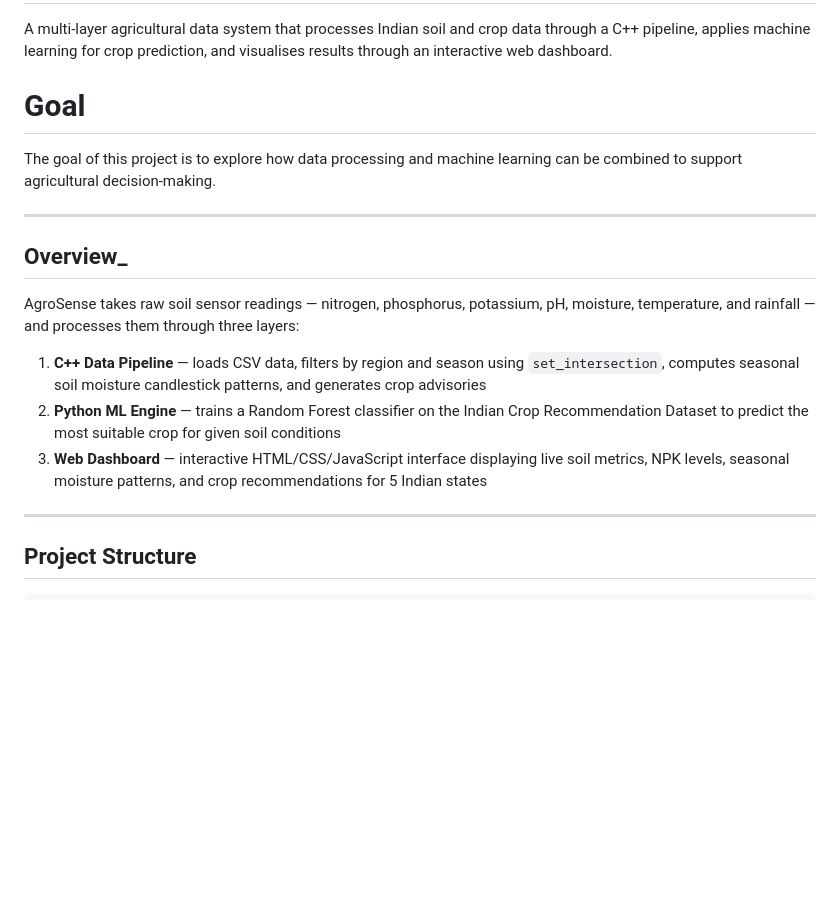
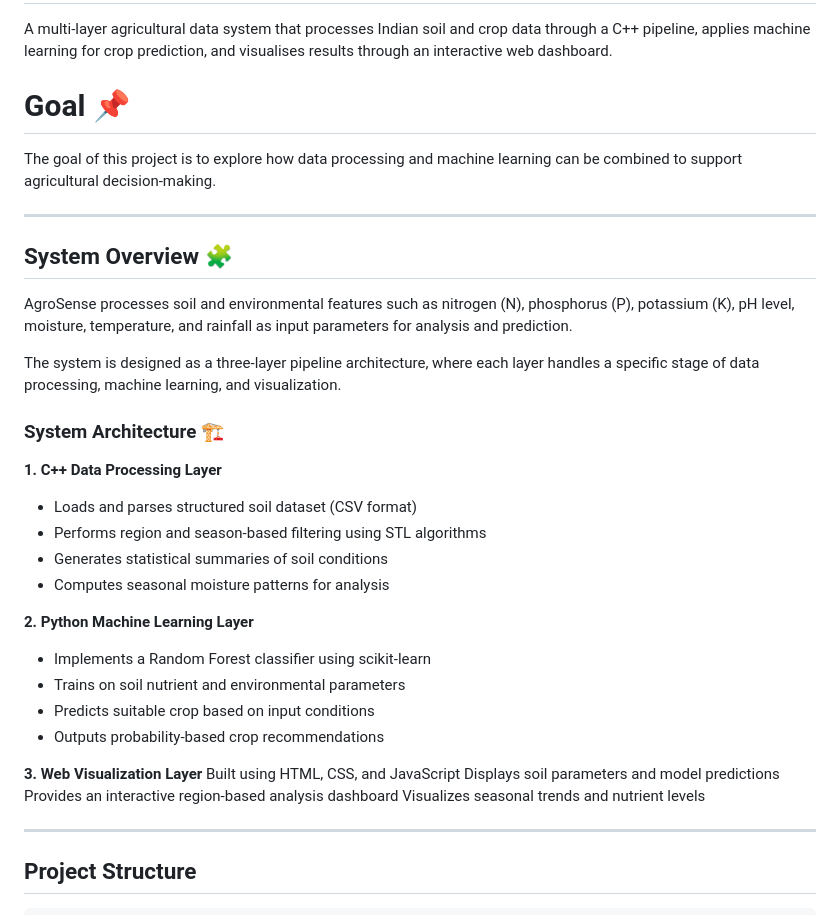
Before and after one commit to Nikhitha1710/AgroSense, a Markdown page: README.md, the part around the change. GitHub-like rendering; blank space fills up the shorter version.

```diff
--- a/README.md
+++ b/README.md
@@ -2,19 +2,36 @@
 
 A multi-layer agricultural data system that processes Indian soil and crop data through a C++ pipeline, applies machine learning for crop prediction, and visualises results through an interactive web dashboard.
 
-# Goal
+# Goal 📌
 
 The goal of this project is to explore how data processing and machine learning can be combined to support agricultural decision-making.
 
 ---
 
-## Overview_
+## System Overview 🧩
 
-AgroSense takes raw soil sensor readings — nitrogen, phosphorus, potassium, pH, moisture, temperature, and rainfall — and processes them through three layers:
+AgroSense processes soil and environmental features such as nitrogen (N), phosphorus (P), potassium (K), pH level, moisture, temperature, and rainfall as input parameters for analysis and prediction.
 
-1. **C++ Data Pipeline** — loads CSV data, filters by region and season using `set_intersection`, computes seasonal soil moisture candlestick patterns, and generates crop advisories
-2. **Python ML Engine** — trains a Random Forest classifier on the Indian Crop Recommendation Dataset to predict the most suitable crop for given soil conditions
-3. **Web Dashboard** — interactive HTML/CSS/JavaScript interface displaying live soil metrics, NPK levels, seasonal moisture patterns, and crop recommendations for 5 Indian states
+The system is designed as a three-layer pipeline architecture, where each layer handles a specific stage of data processing, machine learning, and visualization.
+
+### System Architecture 🏗️
+**1. C++ Data Processing Layer**
+- Loads and parses structured soil dataset (CSV format)
+- Performs region and season-based filtering using STL algorithms
+- Generates statistical summaries of soil conditions
+- Computes seasonal moisture patterns for analysis
+
+**2. Python Machine Learning Layer**
+- Implements a Random Forest classifier using scikit-learn
+- Trains on soil nutrient and environmental parameters
+- Predicts suitable crop based on input conditions
+- Outputs probability-based crop recommendations
+
+**3. Web Visualization Layer**
+Built using HTML, CSS, and JavaScript
+Displays soil parameters and model predictions
+Provides an interactive region-based analysis dashboard
+Visualizes seasonal trends and nutrient levels
 
 ---
 
```
